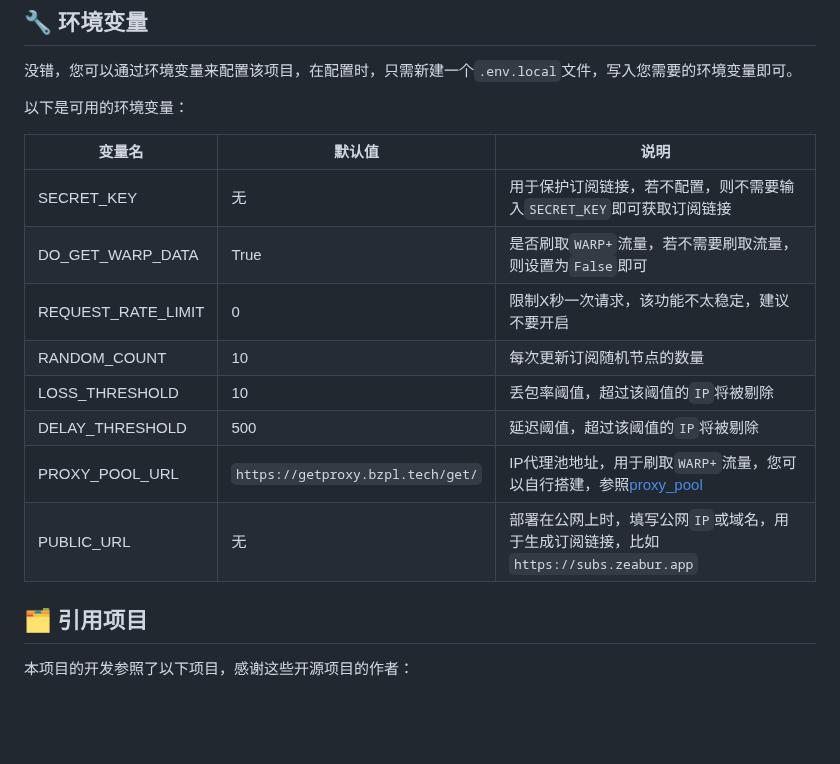
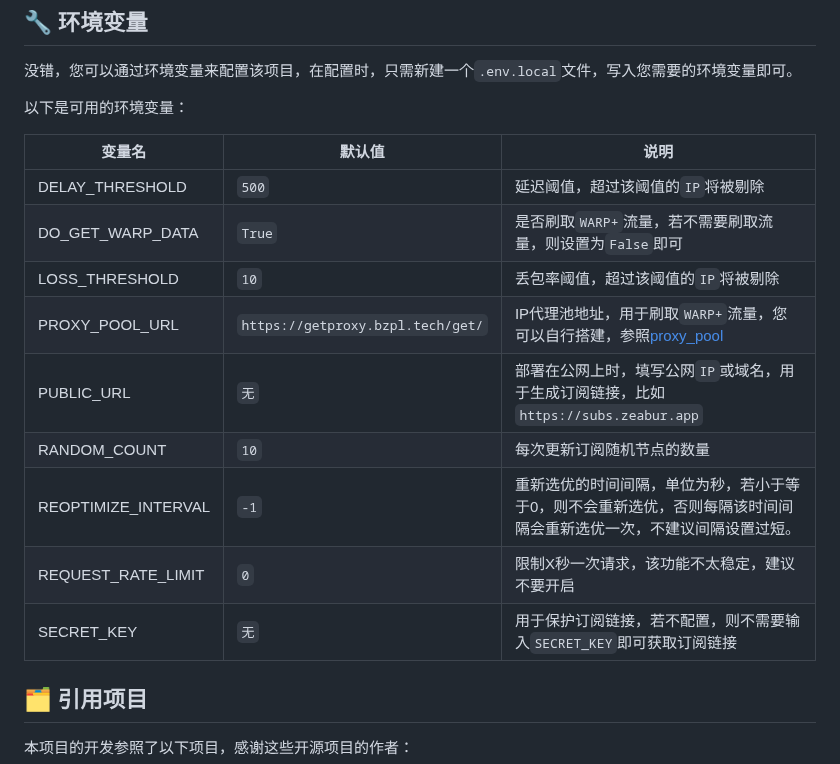
Before and after one commit to vvbbnn00/WARP-Clash-API, a Markdown page: README.md, the part around the change. Rendered like a GitHub page; blank space fills up the shorter version.

```diff
--- a/README.md
+++ b/README.md
@@ -77,16 +77,17 @@ python3 app.py optimize
 
 以下是可用的环境变量：
 
-| 变量名                | 默认值                               | 说明                                                                                  |
-|--------------------|-----------------------------------|-------------------------------------------------------------------------------------|
-| SECRET_KEY         | 无                                 | 用于保护订阅链接，若不配置，则不需要输入`SECRET_KEY`即可获取订阅链接                                            |
-| DO_GET_WARP_DATA   | True                              | 是否刷取`WARP+`流量，若不需要刷取流量，则设置为`False`即可                                                |
-| REQUEST_RATE_LIMIT | 0                                 | 限制X秒一次请求，该功能不太稳定，建议不要开启                                                             |
-| RANDOM_COUNT       | 10                                | 每次更新订阅随机节点的数量                                                                       |
-| LOSS_THRESHOLD     | 10                                | 丢包率阈值，超过该阈值的`IP`将被剔除                                                                |
-| DELAY_THRESHOLD    | 500                               | 延迟阈值，超过该阈值的`IP`将被剔除                                                                 |
-| PROXY_POOL_URL     | `https://getproxy.bzpl.tech/get/` | IP代理池地址，用于刷取`WARP+`流量，您可以自行搭建，参照[proxy_pool](https://github.com/jhao104/proxy_pool) |
-| PUBLIC_URL         | 无                                 | 部署在公网上时，填写公网`IP`或域名，用于生成订阅链接，比如 `https://subs.zeabur.app`                           |
+| 变量名                 | 默认值                               | 说明                                                                                  |
+|---------------------|-----------------------------------|-------------------------------------------------------------------------------------|
+| DELAY_THRESHOLD     | `500`                             | 延迟阈值，超过该阈值的`IP`将被剔除                                                                 |
+| DO_GET_WARP_DATA    | `True`                            | 是否刷取`WARP+`流量，若不需要刷取流量，则设置为`False`即可                                                |
+| LOSS_THRESHOLD      | `10`                              | 丢包率阈值，超过该阈值的`IP`将被剔除                                                                |
+| PROXY_POOL_URL      | `https://getproxy.bzpl.tech/get/` | IP代理池地址，用于刷取`WARP+`流量，您可以自行搭建，参照[proxy_pool](https://github.com/jhao104/proxy_pool) |
+| PUBLIC_URL          | `无`                               | 部署在公网上时，填写公网`IP`或域名，用于生成订阅链接，比如 `https://subs.zeabur.app`                           |
+| RANDOM_COUNT        | `10`                              | 每次更新订阅随机节点的数量                                                                       |
+| REOPTIMIZE_INTERVAL | `-1`                              | 重新选优的时间间隔，单位为秒，若小于等于0，则不会重新选优，否则每隔该时间间隔会重新选优一次，不建议间隔设置过短。                           |
+| REQUEST_RATE_LIMIT  | `0`                               | 限制X秒一次请求，该功能不太稳定，建议不要开启                                                             |
+| SECRET_KEY          | `无`                               | 用于保护订阅链接，若不配置，则不需要输入`SECRET_KEY`即可获取订阅链接                                            |
 
 ## 🗂️ 引用项目
 
```
Also changed, not shown: README_en.md (+11 -10 lines).
